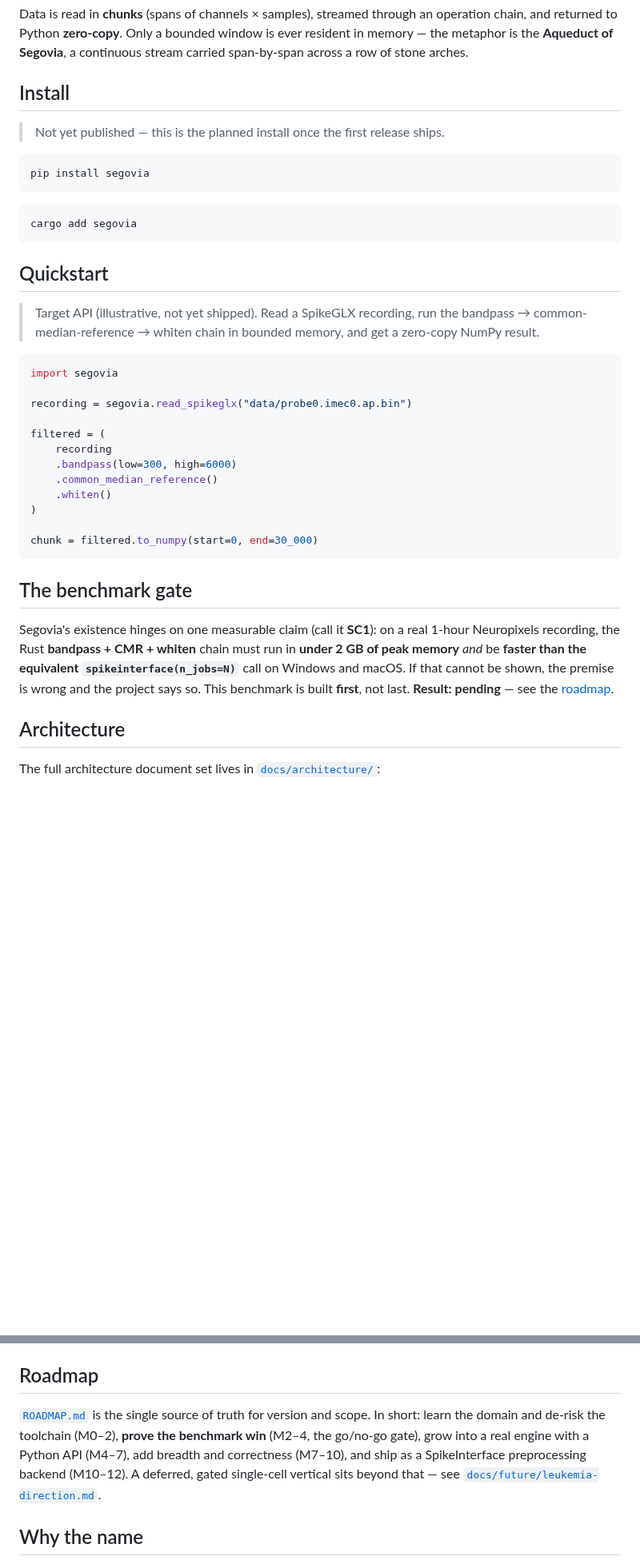
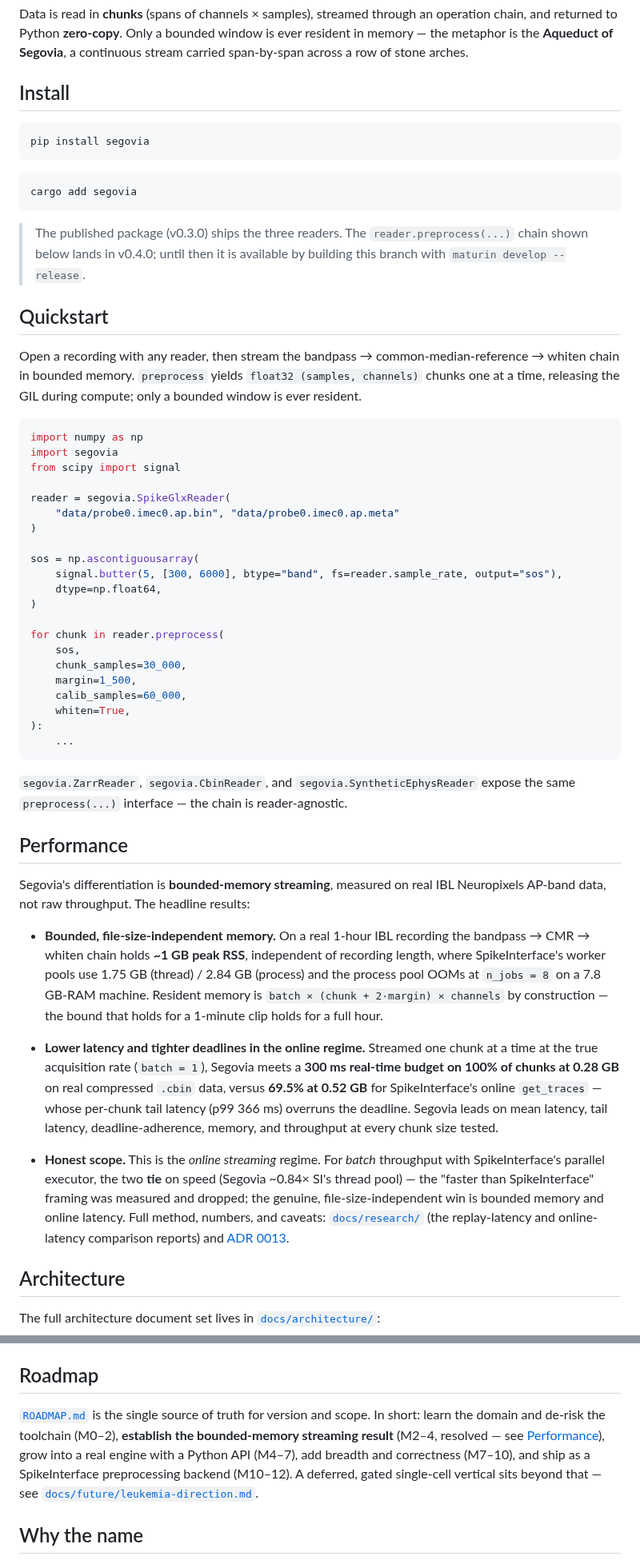
Before and after one commit to fcarvajalbrown/Segovia, a Markdown page: README.md, 2 parts joined by grey strips. Shown at 80% size. Rendered like a GitHub page; blank space fills up the shorter version.

Commit message:
docs: reframe README to bounded-memory streaming
Drop the retired 'faster than SpikeInterface' SC1 gate; lead with bounded-memory
streaming. Update stale facts: three readers shipped at v0.3.0, preprocess chain
implemented + validated (ships v0.4.0), real reader.preprocess(...) quickstart.
Replace the benchmark-gate section with a Performance section carrying the
bounded-memory and online-latency results.

````diff
--- a/README.md
+++ b/README.md
@@ -84,8 +84,6 @@ the **Aqueduct of Segovia**, a continuous stream carried span-by-span across a r
 
 ## Install
 
-> Not yet published — this is the planned install once the first release ships.
-
 ```bash
 pip install segovia
 ```
@@ -94,33 +92,65 @@ pip install segovia
 cargo add segovia
 ```
 
+> The published package (v0.3.0) ships the three readers. The `reader.preprocess(...)` chain shown
+> below lands in v0.4.0; until then it is available by building this branch with `maturin develop --release`.
+
 ## Quickstart
 
-> Target API (illustrative, not yet shipped). Read a SpikeGLX recording, run the
-> bandpass → common-median-reference → whiten chain in bounded memory, and get a zero-copy NumPy result.
+Open a recording with any reader, then stream the bandpass → common-median-reference → whiten chain
+in bounded memory. `preprocess` yields `float32 (samples, channels)` chunks one at a time, releasing
+the GIL during compute; only a bounded window is ever resident.
 
 ```python
+import numpy as np
 import segovia
+from scipy import signal
 
-recording = segovia.read_spikeglx("data/probe0.imec0.ap.bin")
-
-filtered = (
-    recording
-    .bandpass(low=300, high=6000)
-    .common_median_reference()
-    .whiten()
+reader = segovia.SpikeGlxReader(
+    "data/probe0.imec0.ap.bin", "data/probe0.imec0.ap.meta"
 )
 
-chunk = filtered.to_numpy(start=0, end=30_000)
+sos = np.ascontiguousarray(
+    signal.butter(5, [300, 6000], btype="band", fs=reader.sample_rate, output="sos"),
+    dtype=np.float64,
+)
+
+for chunk in reader.preprocess(
+    sos,
+    chunk_samples=30_000,
+    margin=1_500,
+    calib_samples=60_000,
+    whiten=True,
+):
+    ...
 ```
 
-## The benchmark gate
+`segovia.ZarrReader`, `segovia.CbinReader`, and `segovia.SyntheticEphysReader` expose the same
+`preprocess(...)` interface — the chain is reader-agnostic.
 
-Segovia's existence hinges on one measurable claim (call it **SC1**): on a real 1-hour Neuropixels
-recording, the Rust **bandpass + CMR + whiten** chain must run in **under 2 GB of peak memory** *and*
-be **faster than the equivalent `spikeinterface(n_jobs=N)`** call on Windows and macOS. If that cannot
-be shown, the premise is wrong and the project says so. This benchmark is built **first**, not last.
-**Result: pending** — see the [roadmap](ROADMAP.md).
+## Performance
+
+Segovia's differentiation is **bounded-memory streaming**, measured on real IBL Neuropixels AP-band
+data, not raw throughput. The headline results:
+
+- **Bounded, file-size-independent memory.** On a real 1-hour IBL recording the
+  bandpass → CMR → whiten chain holds **~1 GB peak RSS**, independent of recording length, where
+  SpikeInterface's worker pools use 1.75 GB (thread) / 2.84 GB (process) and the process pool OOMs at
+  `n_jobs = 8` on a 7.8 GB-RAM machine. Resident memory is `batch × (chunk + 2·margin) × channels` by
+  construction — the bound that holds for a 1-minute clip holds for a full hour.
+
+- **Lower latency and tighter deadlines in the online regime.** Streamed one chunk at a time at the
+  true acquisition rate (`batch = 1`), Segovia meets a **300 ms real-time budget on 100% of chunks at
+  0.28 GB** on real compressed `.cbin` data, versus **69.5% at 0.52 GB** for SpikeInterface's online
+  `get_traces` — whose per-chunk tail latency (p99 366 ms) overruns the deadline. Segovia leads on
+  mean latency, tail latency, deadline-adherence, memory, and throughput at every chunk size tested.
+
+- **Honest scope.** This is the *online streaming* regime. For *batch* throughput with
+  SpikeInterface's parallel executor, the two **tie** on speed (Segovia ~0.84× SI's thread pool) — the
+  "faster than SpikeInterface" framing was measured and dropped; the genuine, file-size-independent win
+  is bounded memory and online latency. Full method, numbers, and caveats:
+  [`docs/research/`](docs/research/) (the replay-latency and online-latency comparison reports) and
+  [ADR 0013](docs/architecture/adr/0013-preprocessing-chain-and-sc1.md).
 
 ## Architecture
 
@@ -135,10 +165,11 @@ The full architecture document set lives in [`docs/architecture/`](docs/architec
 ## Roadmap
 
 [`ROADMAP.md`](ROADMAP.md) is the single source of truth for version and scope. In short: learn the
-domain and de-risk the toolchain (M0–2), **prove the benchmark win** (M2–4, the go/no-go gate), grow
-into a real engine with a Python API (M4–7), add breadth and correctness (M7–10), and ship as a
-SpikeInterface preprocessing backend (M10–12). A deferred, gated single-cell vertical sits beyond
-that — see [`docs/future/leukemia-direction.md`](docs/future/leukemia-direction.md).
+domain and de-risk the toolchain (M0–2), **establish the bounded-memory streaming result** (M2–4,
+resolved — see [Performance](#performance)), grow into a real engine with a Python API (M4–7), add
+breadth and correctness (M7–10), and ship as a SpikeInterface preprocessing backend (M10–12). A
+deferred, gated single-cell vertical sits beyond that —
+see [`docs/future/leukemia-direction.md`](docs/future/leukemia-direction.md).
 
 ## Why the name
 
````
Also changed, not shown: other parts of README.md (+11 -11 lines).
